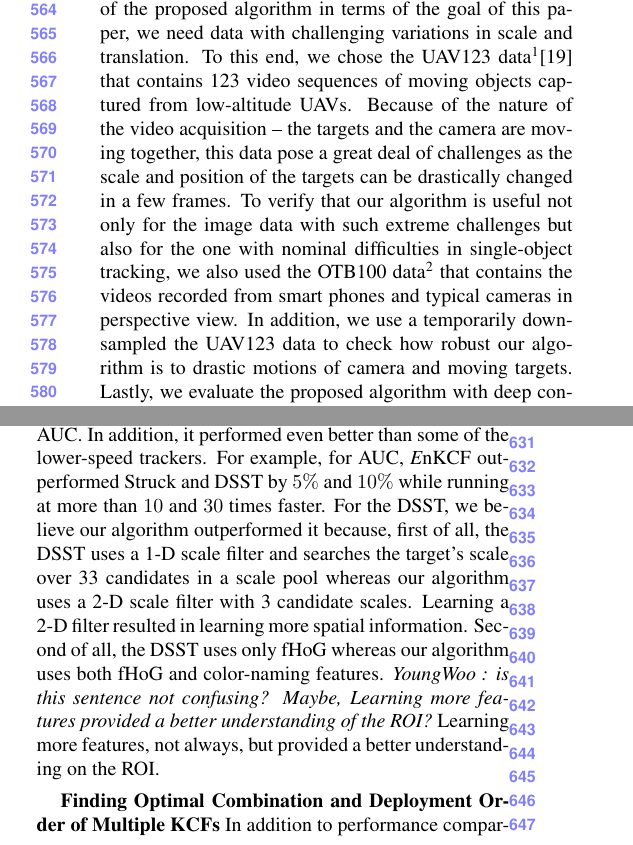
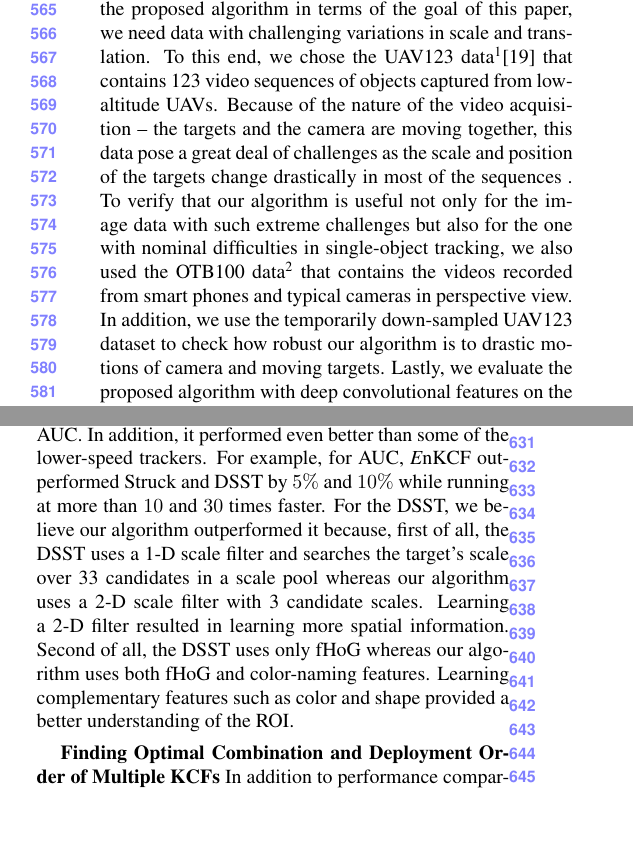
Before and after one commit to uzkent/EnKCF_Tracker, a LaTeX paper (wacv_for_review.tex): two parts of the columns of page 6 of 9, joined at a grey line, cut so that both start at the same text, the shorter picture padded with empty space. Compiled offline with pdfLaTeX.

Commit message:
Final Submission

```diff
--- a/wacv_for_review.tex
+++ b/wacv_for_review.tex
@@ -535,18 +534,18 @@ evaluate the performance of the proposed algorithm in terms of the
 goal of this paper, we need data with challenging variations in scale
 and translation. To this end, we chose the UAV123
 data\footnote{\url{https://ivul.kaust.edu.sa/Pages/Dataset-UAV123.aspx}}\cite{mueller2016uav123}
-that contains 123 video sequences of moving objects captured from
+that contains 123 video sequences of objects captured from
 low-altitude UAVs. Because of the nature of the video acquisition --
 the targets and the camera are moving together, this data pose a great
-deal of challenges as the scale and position of the targets can be
-drastically changed in a few frames. To verify that our algorithm is
+deal of challenges as the scale and position of the targets change drastically
+in most of the sequences . To verify that our algorithm is
 useful not only for the image data with such extreme challenges but
 also for the one with nominal difficulties in single-object tracking,
 we also used the OTB100
 data\footnote{\url{http://cvlab.hanyang.ac.kr/tracker_benchmark/benchmark_v10.html}}
 that contains the videos recorded from smart phones and typical
-cameras in perspective view. In addition, we use a temporarily
-down-sampled the UAV123 data to check how robust our algorithm is to
+cameras in perspective view. In addition, we use the temporarily
+down-sampled UAV123 dataset to check how robust our algorithm is to
 drastic motions of camera and moving targets. Lastly, we evaluate the
 proposed algorithm with deep convolutional features on the UAV123
 dataset to investigate how much performance gain we can achieve in
@@ -622,10 +621,8 @@ fHoG and color-naming features similar to our tracker. Figure
     filter with 3 candidate scales. Learning a 2-D filter resulted in
     learning more spatial information. Second of all, the DSST uses
     only fHoG whereas our algorithm uses both fHoG and color-naming
-    features. \textit{YoungWoo : is this sentence not confusing? Maybe, Learning
-    more features provided a better understanding of the ROI?}
-    Learning more features, not always, but provided a
-    better understanding on the ROI.
+    features. Learning complementary features such as color and shape provided a
+    better understanding of the ROI.
 
 \begin{table*}[!h]
 \smaller
```
Also changed, not shown: wacv_for_review.tex (16 more changed lines), 1 other file.
